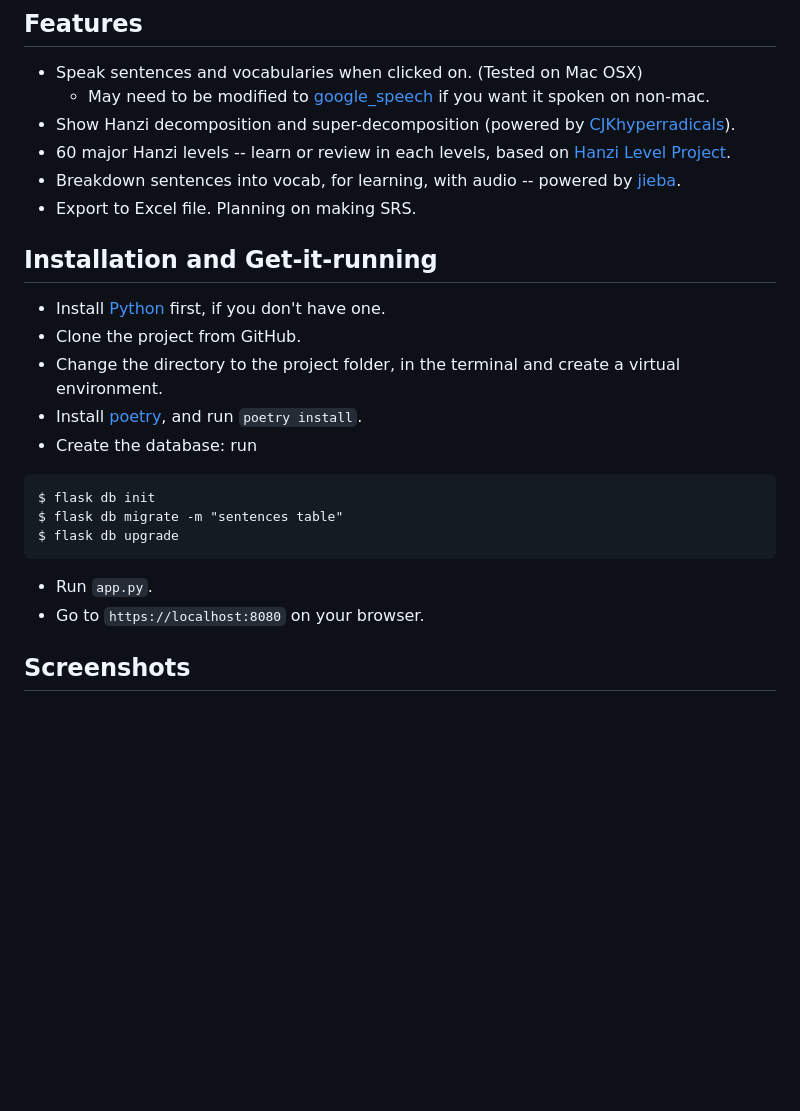
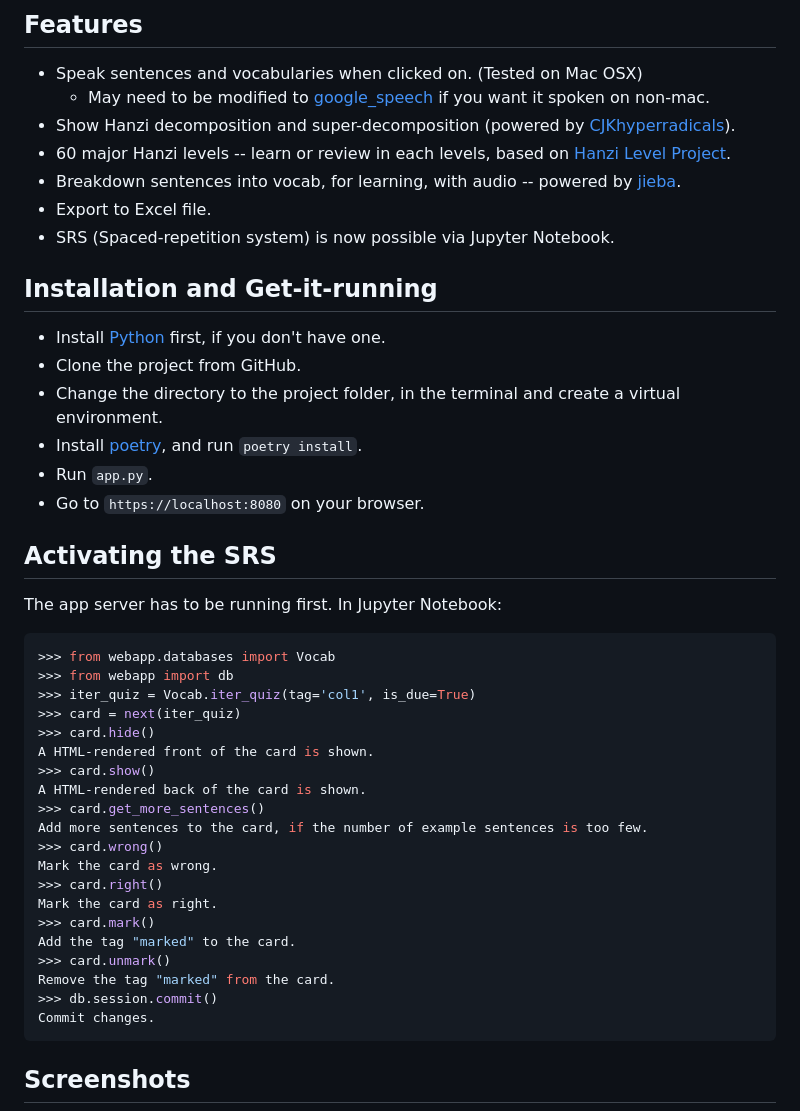
Before and after one commit to patarapolw/HanziLevelUp, a Markdown page: README.md, the part around one of its changes. Drawn GitHub-style; blank space fills up the shorter version.

````diff
--- a/README.md
+++ b/README.md
@@ -9,7 +9,8 @@ A Hanzi learning suite, with levels based on [Hanzi Level Project](https://hanzi
 - Show Hanzi decomposition and super-decomposition (powered by [CJKhyperradicals](http://cjkhyperradicals.herokuapp.com/)).
 - 60 major Hanzi levels -- learn or review in each levels, based on [Hanzi Level Project](https://hanzilevelproject.blogspot.com).
 - Breakdown sentences into vocab, for learning, with audio -- powered by [jieba](https://github.com/fxsjy/jieba).
-- Export to Excel file. Planning on making SRS.
+- Export to Excel file.
+- SRS (Spaced-repetition system) is now possible via Jupyter Notebook.
 
 ## Installation and Get-it-running
 
@@ -17,15 +18,35 @@ A Hanzi learning suite, with levels based on [Hanzi Level Project](https://hanzi
 - Clone the project from GitHub.
 - Change the directory to the project folder, in the terminal and create a virtual environment.
 - Install [poetry](https://github.com/sdispater/poetry), and run `poetry install`.
-- Create the database: run
-```commandline
-$ flask db init
-$ flask db migrate -m "sentences table"
-$ flask db upgrade
-```
-
 - Run `app.py`.
 - Go to `https://localhost:8080` on your browser.
+
+## Activating the SRS
+
+The app server has to be running first. In Jupyter Notebook:
+
+```python
+>>> from webapp.databases import Vocab
+>>> from webapp import db
+>>> iter_quiz = Vocab.iter_quiz(tag='col1', is_due=True)
+>>> card = next(iter_quiz)
+>>> card.hide()
+A HTML-rendered front of the card is shown.
+>>> card.show()
+A HTML-rendered back of the card is shown.
+>>> card.get_more_sentences()
+Add more sentences to the card, if the number of example sentences is too few.
+>>> card.wrong()
+Mark the card as wrong.
+>>> card.right()
+Mark the card as right.
+>>> card.mark()
+Add the tag "marked" to the card.
+>>> card.unmark()
+Remove the tag "marked" from the card.
+>>> db.session.commit()
+Commit changes.
+```
 
 ## Screenshots
 
````
Also changed, not shown: other parts of README.md (+2 -0 lines), screenshots/editor.png (added), screenshots/jupyter.png (added), 7 other files.
